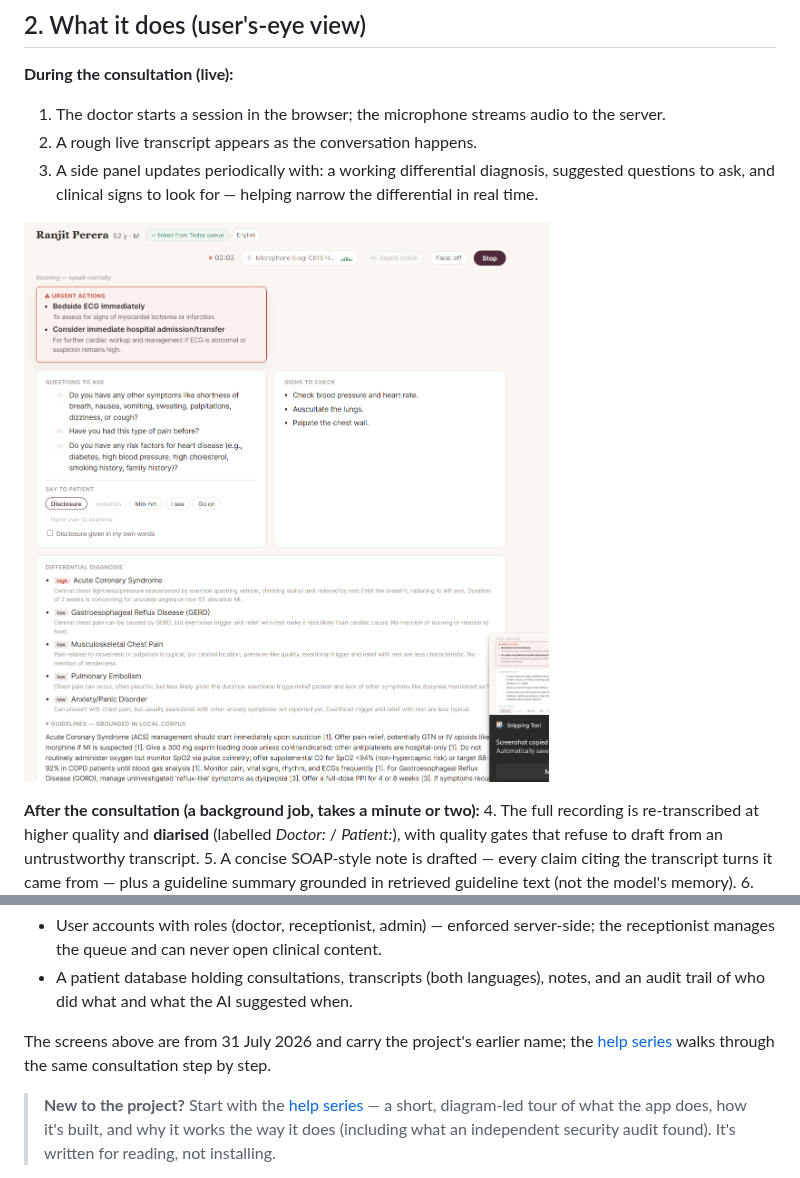
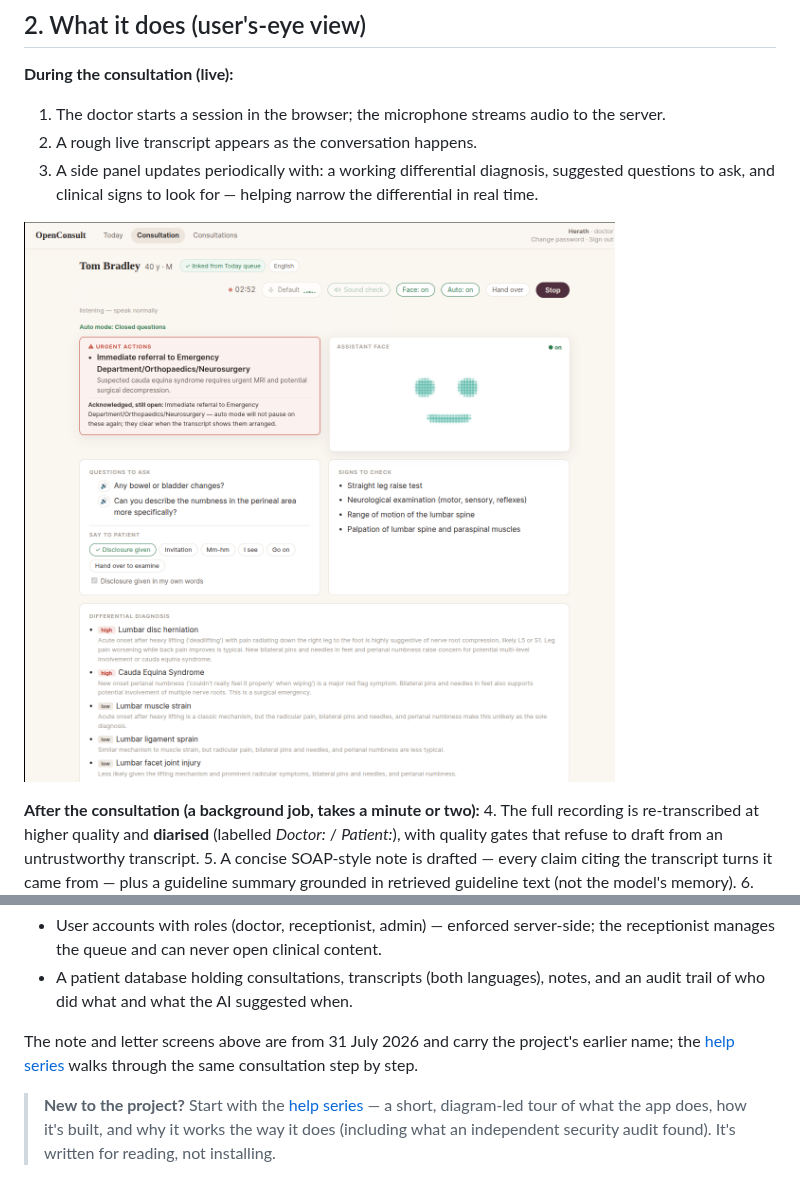
Before and after one commit to IndyWH/OpenConsult, a Markdown page: README.md, 2 parts joined by grey strips. Rendered like a GitHub page.

Commit message:
README: use the 11 Sept screenshots
The live-screen image becomes the 11 September capture, which carries the OpenConsult name and shows auto mode running. The auto-mode section gets the Alba-speaking capture; it had no image before. The 31 July caveat now names only the note and letter screens it still applies to. help/ images are untouched.

Co-Authored-By: Claude Opus 5 <noreply@anthropic.com>
Claude-Session: https://claude.ai/code/session_0144HZorH3fZtXRRKhmZeDTE

```diff
--- a/README.md
+++ b/README.md
@@ -52,7 +52,7 @@ Open a [Discussion](../../discussions) or an issue. Blunt is welcome.
 2. A rough live transcript appears as the conversation happens.
 3. A side panel updates periodically with: a working differential diagnosis, suggested questions to ask, and clinical signs to look for — helping narrow the differential in real time.
 
-![The live screen: transcript streaming, urgent actions, questions to ask and the differential revising as evidence arrives](help/images/02-3-cds-working.png)
+![The live screen: urgent actions, questions to ask, and the differential revising as evidence arrives — cauda equina syndrome has climbed to high on the patient's own words](docs/images/openconsult-live-cds.png)
 
 **After the consultation (a background job, takes a minute or two):**
 4. The full recording is re-transcribed at higher quality and **diarised** (labelled *Doctor:* / *Patient:*), with quality gates that refuse to draft from an untrustworthy transcript.
@@ -67,7 +67,7 @@ Open a [Discussion](../../discussions) or an issue. Blunt is welcome.
 - User accounts with roles (doctor, receptionist, admin) — enforced server-side; the receptionist manages the queue and can never open clinical content.
 - A patient database holding consultations, transcripts (both languages), notes, and an audit trail of who did what and what the AI suggested when.
 
-The screens above are from 31 July 2026 and carry the project's earlier name; the [help series](help/02-using-it-step-by-step.md) walks through the same consultation step by step.
+The note and letter screens above are from 31 July 2026 and carry the project's earlier name; the [help series](help/02-using-it-step-by-step.md) walks through the same consultation step by step.
 
 > **New to the project?** Start with the [help series](help/00-introduction.md) — a short, diagram-led tour of what the app does, how it's built, and why it works the way it does (including what an independent security audit found). It's written for reading, not installing.
 
```
Also changed, not shown: other parts of README.md (+2 -0 lines).
